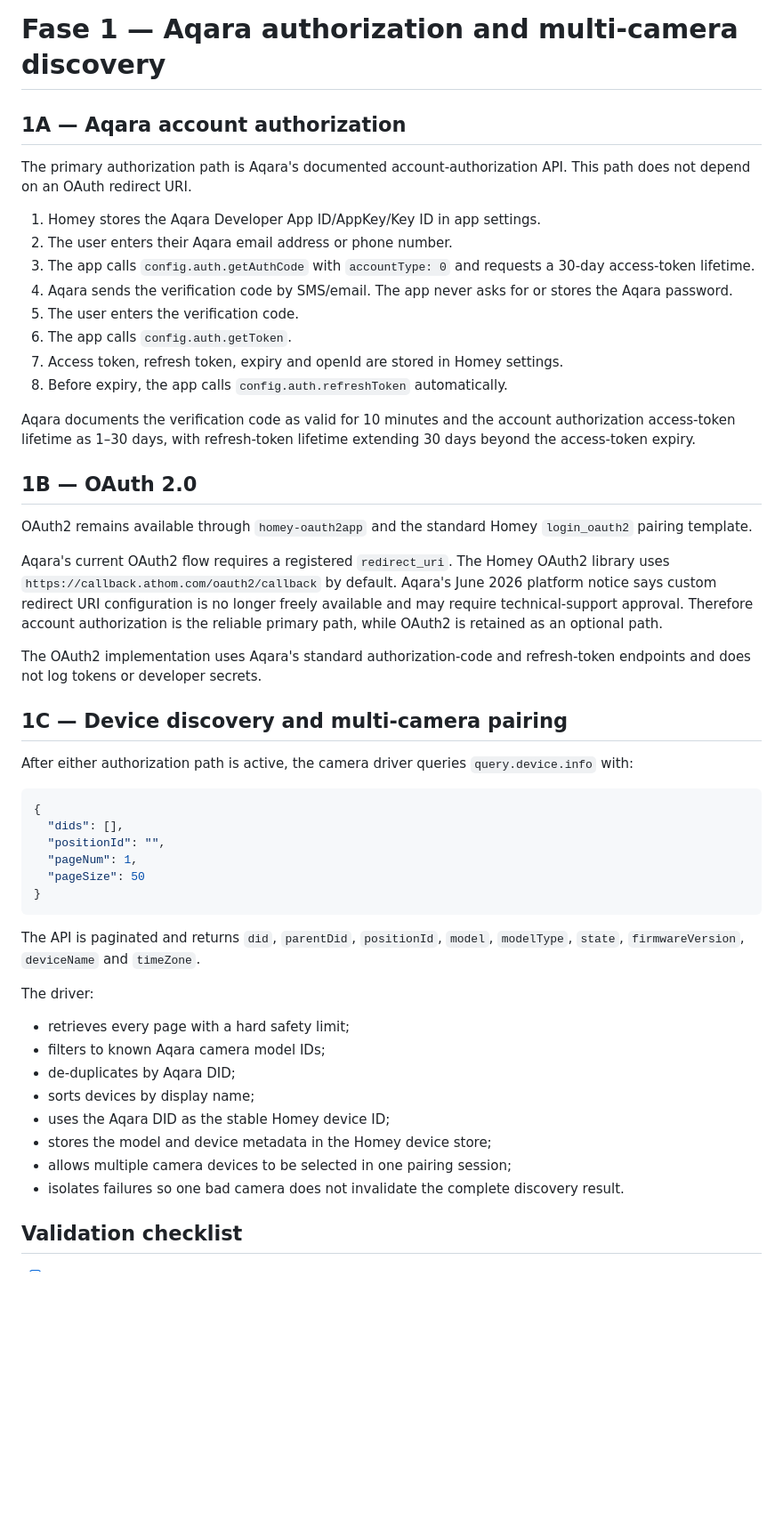
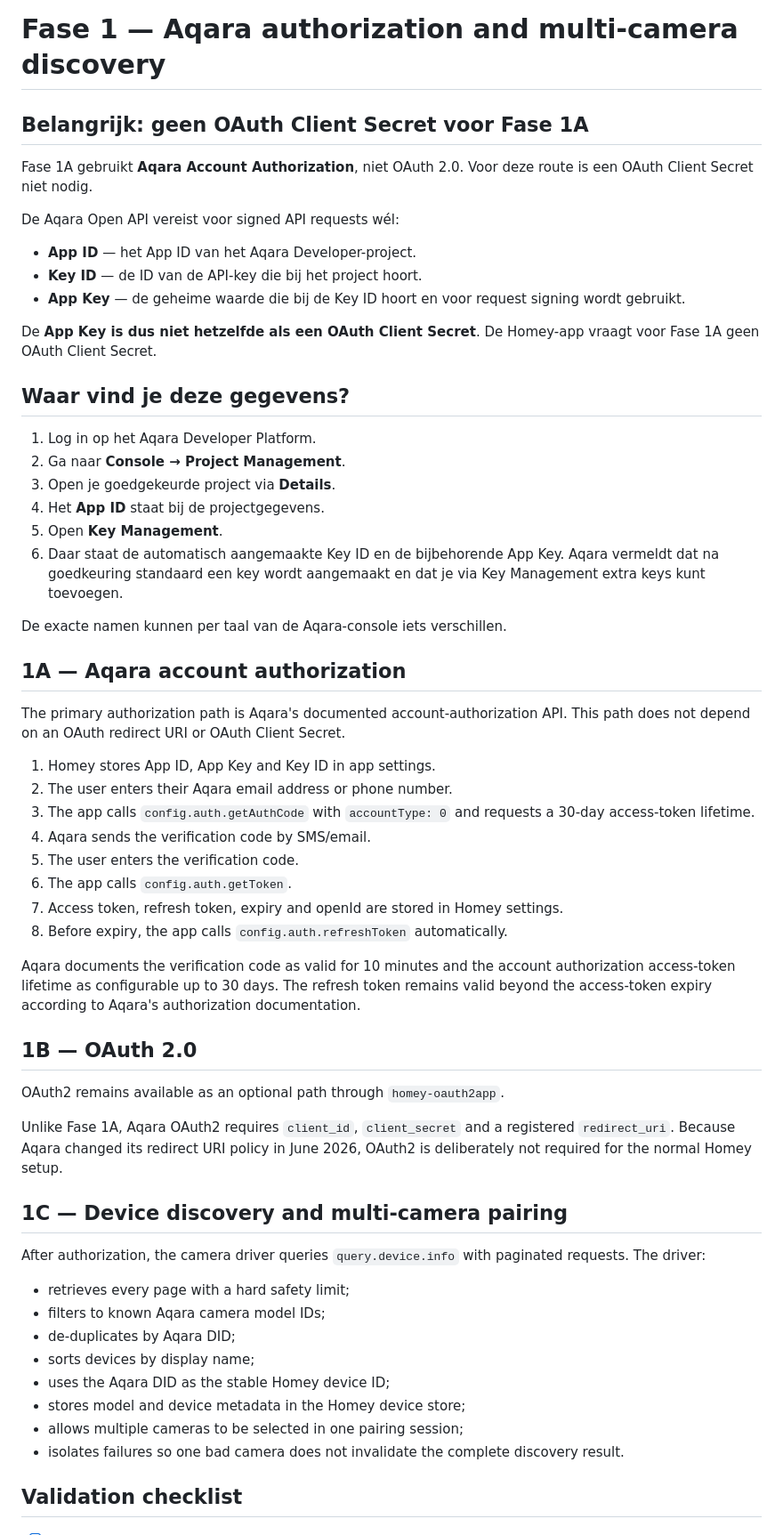
Before and after one commit to kevke1990/homey-aqara-g2h, a Markdown page: docs/PHASE-1-AUTHORIZATION.md, the part around one of its changes. Shown at 89% size. Rendered like a GitHub page; blank space fills up the shorter version.

Commit message:
docs: clarify Aqara App ID App Key Key ID and OAuth secret separation

````diff
--- a/docs/PHASE-1-AUTHORIZATION.md
+++ b/docs/PHASE-1-AUTHORIZATION.md
@@ -1,52 +1,60 @@
 # Fase 1 — Aqara authorization and multi-camera discovery
+
+## Belangrijk: geen OAuth Client Secret voor Fase 1A
+
+Fase 1A gebruikt **Aqara Account Authorization**, niet OAuth 2.0. Voor deze route is een OAuth Client Secret niet nodig.
+
+De Aqara Open API vereist voor signed API requests wél:
+
+- **App ID** — het App ID van het Aqara Developer-project.
+- **Key ID** — de ID van de API-key die bij het project hoort.
+- **App Key** — de geheime waarde die bij de Key ID hoort en voor request signing wordt gebruikt.
+
+De **App Key is dus niet hetzelfde als een OAuth Client Secret**. De Homey-app vraagt voor Fase 1A geen OAuth Client Secret.
+
+## Waar vind je deze gegevens?
+
+1. Log in op het Aqara Developer Platform.
+2. Ga naar **Console → Project Management**.
+3. Open je goedgekeurde project via **Details**.
+4. Het **App ID** staat bij de projectgegevens.
+5. Open **Key Management**.
+6. Daar staat de automatisch aangemaakte Key ID en de bijbehorende App Key. Aqara vermeldt dat na goedkeuring standaard een key wordt aangemaakt en dat je via Key Management extra keys kunt toevoegen.
+
+De exacte namen kunnen per taal van de Aqara-console iets verschillen.
 
 ## 1A — Aqara account authorization
 
-The primary authorization path is Aqara's documented account-authorization API. This path does not depend on an OAuth redirect URI.
+The primary authorization path is Aqara's documented account-authorization API. This path does not depend on an OAuth redirect URI or OAuth Client Secret.
 
-1. Homey stores the Aqara Developer App ID/AppKey/Key ID in app settings.
+1. Homey stores App ID, App Key and Key ID in app settings.
 2. The user enters their Aqara email address or phone number.
 3. The app calls `config.auth.getAuthCode` with `accountType: 0` and requests a 30-day access-token lifetime.
-4. Aqara sends the verification code by SMS/email. The app never asks for or stores the Aqara password.
+4. Aqara sends the verification code by SMS/email.
 5. The user enters the verification code.
 6. The app calls `config.auth.getToken`.
 7. Access token, refresh token, expiry and openId are stored in Homey settings.
 8. Before expiry, the app calls `config.auth.refreshToken` automatically.
 
-Aqara documents the verification code as valid for 10 minutes and the account authorization access-token lifetime as 1–30 days, with refresh-token lifetime extending 30 days beyond the access-token expiry.
+Aqara documents the verification code as valid for 10 minutes and the account authorization access-token lifetime as configurable up to 30 days. The refresh token remains valid beyond the access-token expiry according to Aqara's authorization documentation.
 
 ## 1B — OAuth 2.0
 
-OAuth2 remains available through `homey-oauth2app` and the standard Homey `login_oauth2` pairing template.
+OAuth2 remains available as an optional path through `homey-oauth2app`.
 
-Aqara's current OAuth2 flow requires a registered `redirect_uri`. The Homey OAuth2 library uses `https://callback.athom.com/oauth2/callback` by default. Aqara's June 2026 platform notice says custom redirect URI configuration is no longer freely available and may require technical-support approval. Therefore account authorization is the reliable primary path, while OAuth2 is retained as an optional path.
-
-The OAuth2 implementation uses Aqara's standard authorization-code and refresh-token endpoints and does not log tokens or developer secrets.
+Unlike Fase 1A, Aqara OAuth2 requires `client_id`, `client_secret` and a registered `redirect_uri`. Because Aqara changed its redirect URI policy in June 2026, OAuth2 is deliberately not required for the normal Homey setup.
 
 ## 1C — Device discovery and multi-camera pairing
 
-After either authorization path is active, the camera driver queries `query.device.info` with:
-
-```json
-{
-  "dids": [],
-  "positionId": "",
-  "pageNum": 1,
-  "pageSize": 50
-}
-```
-
-The API is paginated and returns `did`, `parentDid`, `positionId`, `model`, `modelType`, `state`, `firmwareVersion`, `deviceName` and `timeZone`.
-
-The driver:
+After authorization, the camera driver queries `query.device.info` with paginated requests. The driver:
 
 - retrieves every page with a hard safety limit;
 - filters to known Aqara camera model IDs;
 - de-duplicates by Aqara DID;
 - sorts devices by display name;
 - uses the Aqara DID as the stable Homey device ID;
-- stores the model and device metadata in the Homey device store;
-- allows multiple camera devices to be selected in one pairing session;
+- stores model and device metadata in the Homey device store;
+- allows multiple cameras to be selected in one pairing session;
 - isolates failures so one bad camera does not invalidate the complete discovery result.
 
 ## Validation checklist
````
Also changed, not shown: other parts of docs/PHASE-1-AUTHORIZATION.md (+4 -1 lines).
